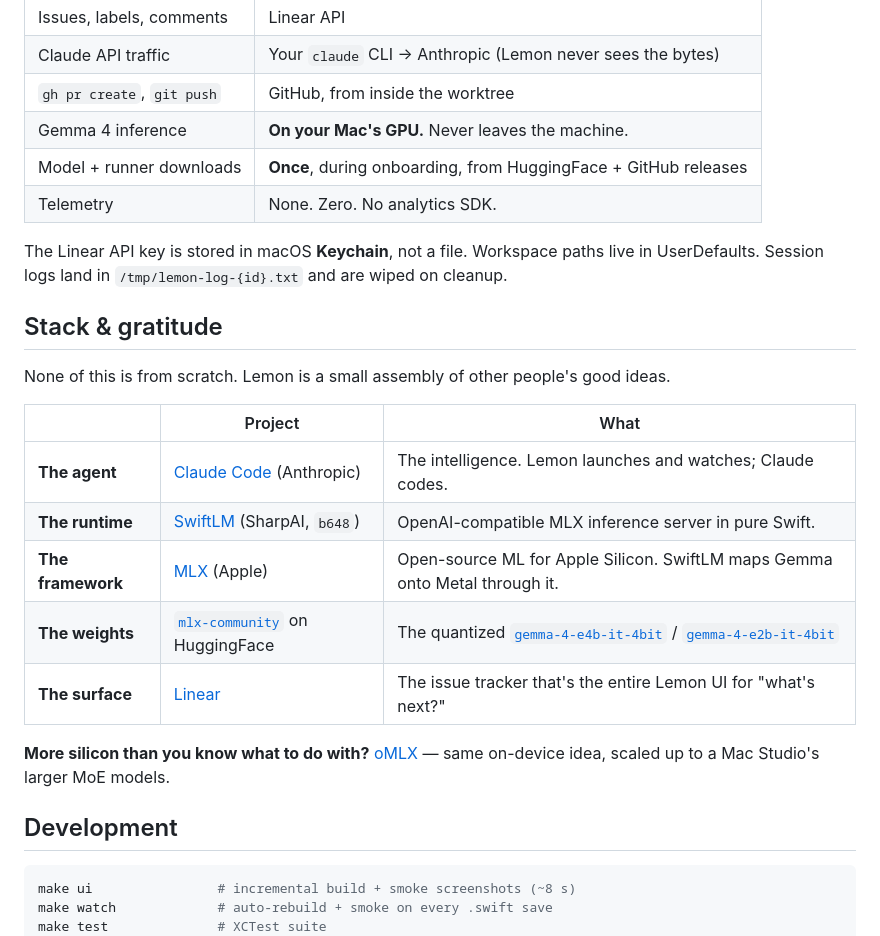
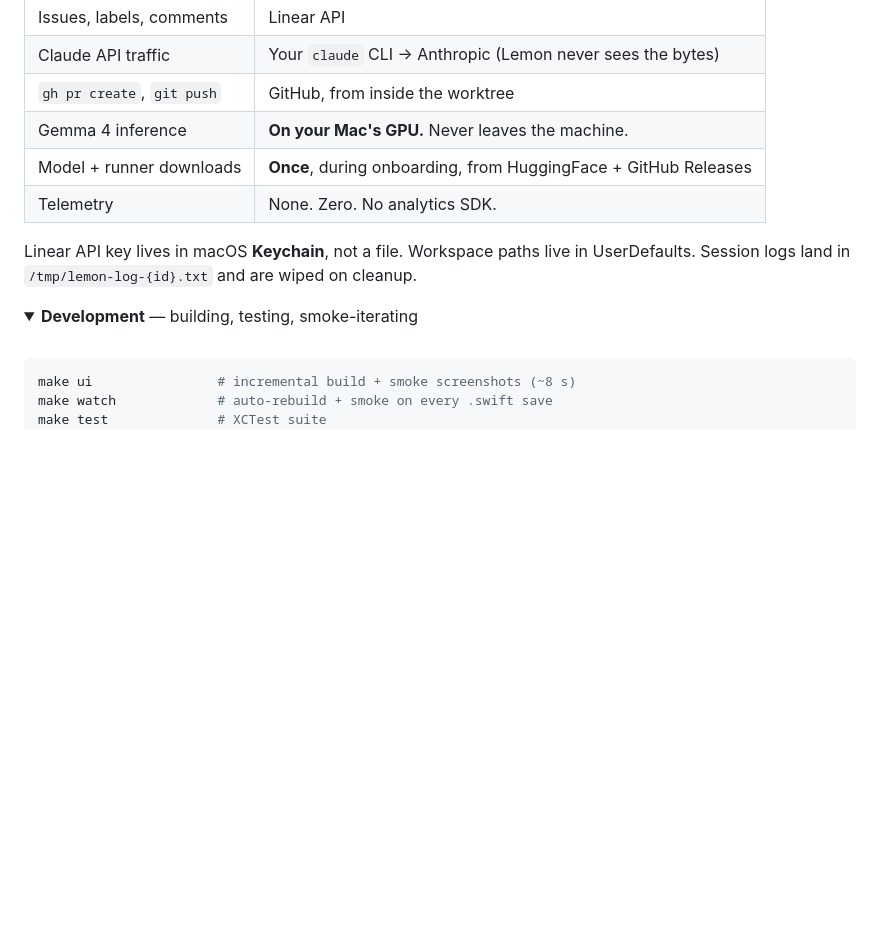
Before and after one commit to frkline/lemon, a Markdown page: README.md, the part around one of its changes. Drawn GitHub-style; folded sections open; blank space fills up the shorter version.

````diff
--- a/README.md
+++ b/README.md
@@ -144,26 +193,17 @@ Everything else flows through tools you launched and authenticated:
 | Claude API traffic | Your `claude` CLI → Anthropic (Lemon never sees the bytes) |
 | `gh pr create`, `git push` | GitHub, from inside the worktree |
 | Gemma 4 inference | **On your Mac's GPU.** Never leaves the machine. |
-| Model + runner downloads | **Once**, during onboarding, from HuggingFace + GitHub releases |
+| Model + runner downloads | **Once**, during onboarding, from HuggingFace + GitHub Releases |
 | Telemetry | None. Zero. No analytics SDK. |
 
-The Linear API key is stored in macOS **Keychain**, not a file. Workspace paths live in UserDefaults. Session logs land in `/tmp/lemon-log-{id}.txt` and are wiped on cleanup.
+Linear API key lives in macOS **Keychain**, not a file. Workspace paths live in UserDefaults. Session logs land in `/tmp/lemon-log-{id}.txt` and are wiped on cleanup.
 
-## Stack & gratitude
+</details>
 
-None of this is from scratch. Lemon is a small assembly of other people's good ideas.
+<details>
+<summary><b>Development</b> — building, testing, smoke-iterating</summary>
 
-| | Project | What |
-|---|---|---|
-| **The agent** | [Claude Code](https://claude.com/code) (Anthropic) | The intelligence. Lemon launches and watches; Claude codes. |
-| **The runtime** | [SwiftLM](https://github.com/SharpAI/SwiftLM) (SharpAI, `b648`) | OpenAI-compatible MLX inference server in pure Swift. |
-| **The framework** | [MLX](https://github.com/ml-explore/mlx) (Apple) | Open-source ML for Apple Silicon. SwiftLM maps Gemma onto Metal through it. |
-| **The weights** | [`mlx-community`](https://huggingface.co/mlx-community) on HuggingFace | The quantized [`gemma-4-e4b-it-4bit`](https://huggingface.co/mlx-community/gemma-4-e4b-it-4bit) / [`gemma-4-e2b-it-4bit`](https://huggingface.co/mlx-community/gemma-4-e2b-it-4bit) |
-| **The surface** | [Linear](https://linear.app) | The issue tracker that's the entire Lemon UI for "what's next?" |
-
-**More silicon than you know what to do with?** [oMLX](https://omlx.ai) — same on-device idea, scaled up to a Mac Studio's larger MoE models.
-
-## Development
+<br/>
 
 ```sh
 make ui                # incremental build + smoke screenshots (~8 s)
````
Also changed, not shown: other parts of README.md (+106 -51 lines).
